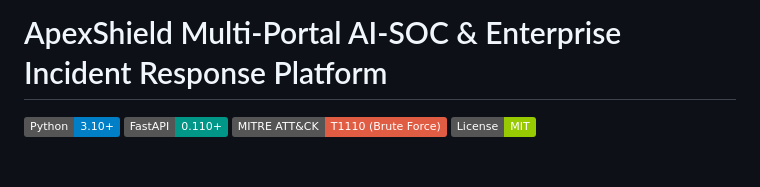
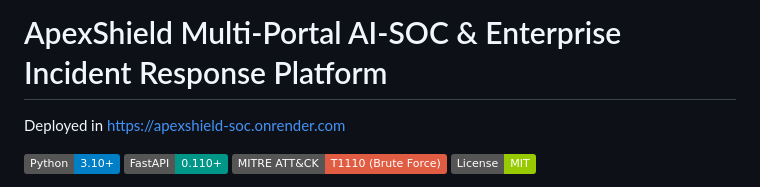
Before and after one commit to sriramgurunathan/ai-soc-incident-response, a Markdown page: README.md, the part around the change. Drawn GitHub-style; badges without logos; blank space fills up the shorter version.

```diff
--- a/README.md
+++ b/README.md
@@ -1,4 +1,5 @@
 # ApexShield Multi-Portal AI-SOC & Enterprise Incident Response Platform
+Deployed in https://apexshield-soc.onrender.com
 
 [![Python](https://img.shields.io/badge/Python-3.10%2B-blue.svg)](https://www.python.org/)
 [![FastAPI](https://img.shields.io/badge/FastAPI-0.110%2B-009688.svg)](https://fastapi.tiangolo.com/)
```
